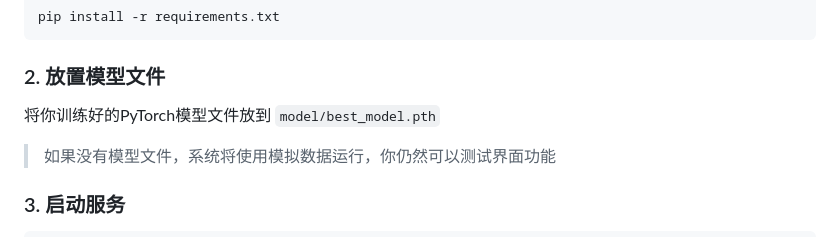
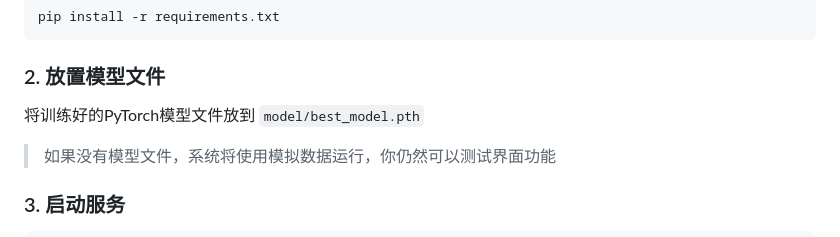
Before and after one commit to Cxdostoyevsky/vitiligo-ai-diagnosis, a Markdown page: README.md, the part around the change. GitHub-like rendering.

```diff
--- a/README.md
+++ b/README.md
@@ -12,7 +12,7 @@ pip install -r requirements.txt
 
 ### 2. 放置模型文件
 
-将你训练好的PyTorch模型文件放到 `model/best_model.pth`
+将训练好的PyTorch模型文件放到 `model/best_model.pth`
 
 > 如果没有模型文件，系统将使用模拟数据运行，你仍然可以测试界面功能
 
```
